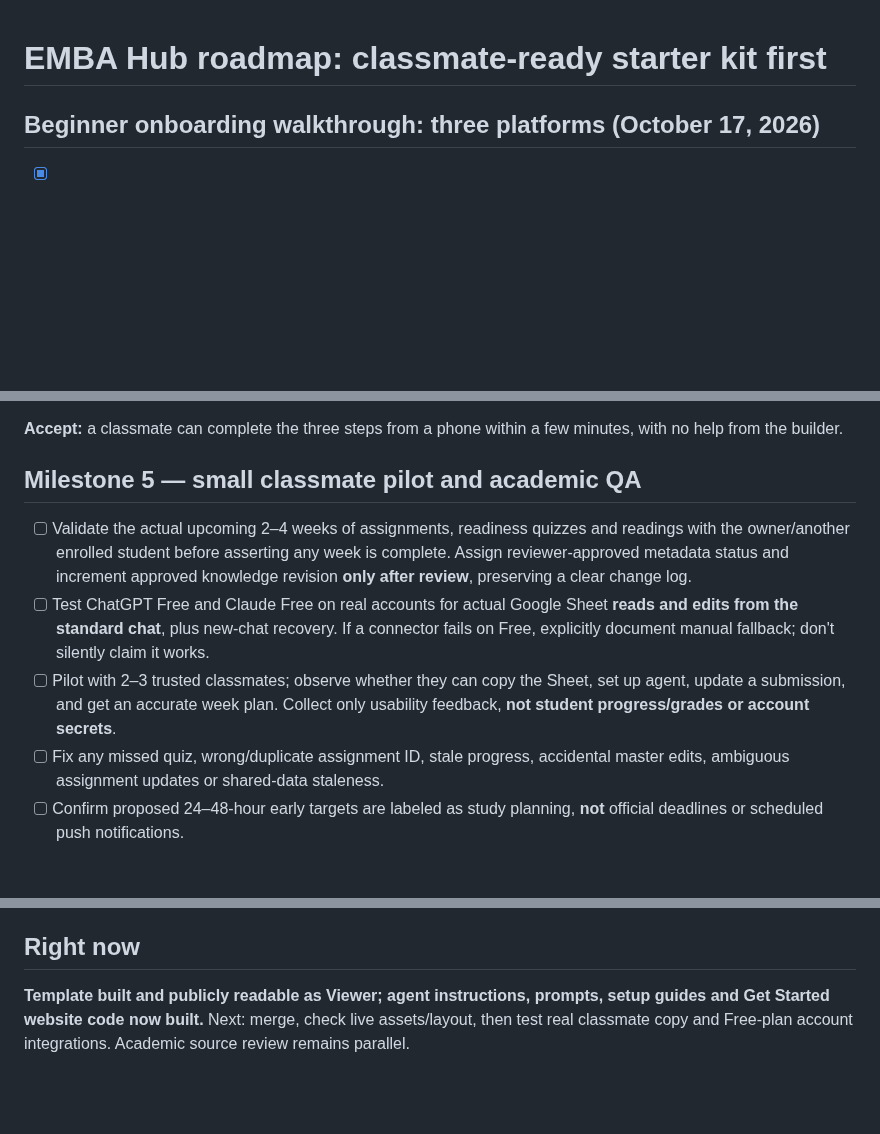
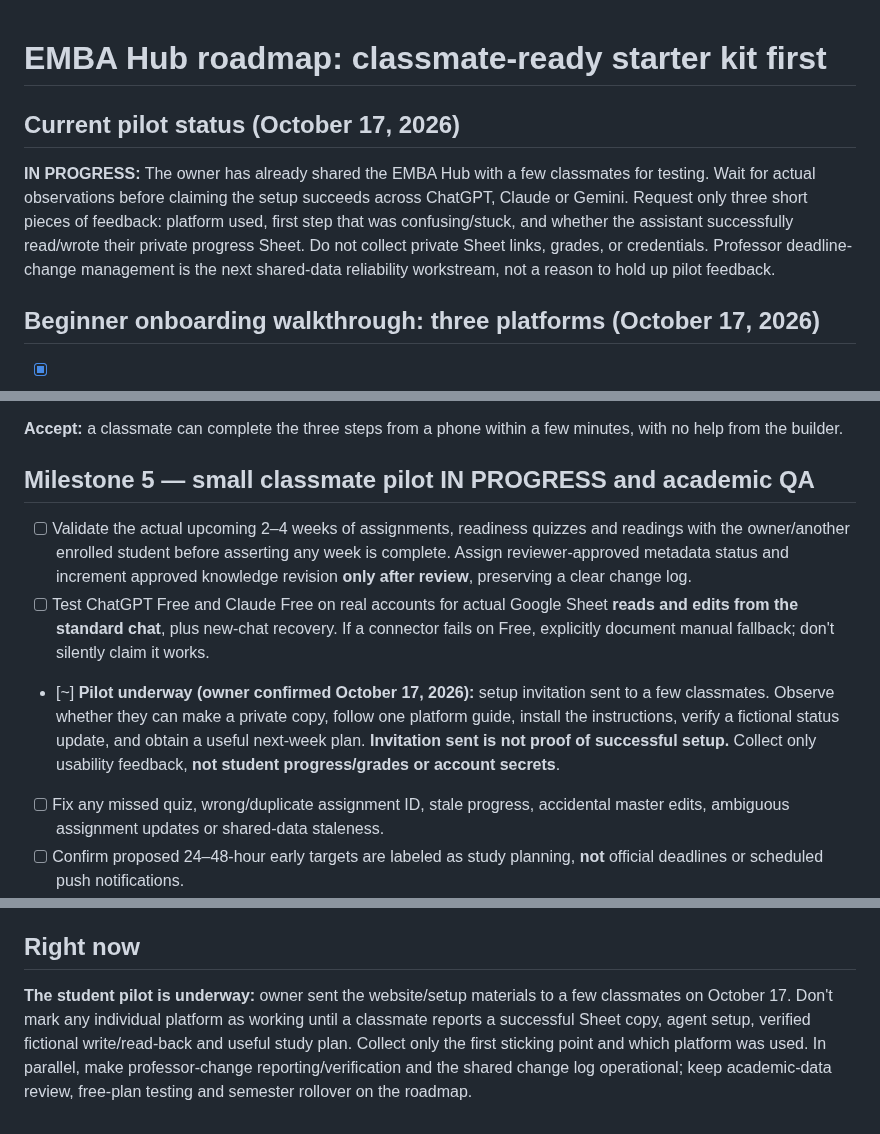
Before and after one commit to martinperrinemp/baylor-emba-hub, a Markdown page: docs/ROADMAP.md, 3 parts joined by grey strips. Drawn GitHub-style; blank space fills up the shorter version.

Commit message:
Track EMBA cohort onboarding pilot in progress

```diff
--- a/docs/ROADMAP.md
+++ b/docs/ROADMAP.md
@@ -1,4 +1,8 @@
 # EMBA Hub roadmap: classmate-ready starter kit first
+
+## Current pilot status (October 17, 2026)
+
+**IN PROGRESS:** The owner has already shared the EMBA Hub with a few classmates for testing. Wait for actual observations before claiming the setup succeeds across ChatGPT, Claude or Gemini. Request only three short pieces of feedback: platform used, first step that was confusing/stuck, and whether the assistant successfully read/wrote their private progress Sheet. Do not collect private Sheet links, grades, or credentials. Professor deadline-change management is the next shared-data reliability workstream, not a reason to hold up pilot feedback.
 
 ## Beginner onboarding walkthrough: three platforms (October 17, 2026)
 
@@ -91,11 +95,11 @@ A classmate visits the [public EMBA Hub](https://baylor-emba-proposals.martin-pe
 
 **Accept:** a classmate can complete the three steps from a phone within a few minutes, with no help from the builder.
 
-## Milestone 5 — small classmate pilot and academic QA
+## Milestone 5 — small classmate pilot IN PROGRESS and academic QA
 
 - [ ] Validate the actual upcoming 2–4 weeks of assignments, readiness quizzes and readings with the owner/another enrolled student before asserting any week is complete. Assign reviewer-approved metadata status and increment approved knowledge revision **only after review**, preserving a clear change log.
 - [ ] Test ChatGPT Free and Claude Free on real accounts for actual Google Sheet **reads and edits from the standard chat**, plus new-chat recovery. If a connector fails on Free, explicitly document manual fallback; don't silently claim it works.
-- [ ] Pilot with 2–3 trusted classmates; observe whether they can copy the Sheet, set up agent, update a submission, and get an accurate week plan. Collect only usability feedback, **not student progress/grades or account secrets**.
+- [~] **Pilot underway (owner confirmed October 17, 2026):** setup invitation sent to a few classmates. Observe whether they can make a private copy, follow one platform guide, install the instructions, verify a fictional status update, and obtain a useful next-week plan. **Invitation sent is not proof of successful setup.** Collect only usability feedback, **not student progress/grades or account secrets**.
 - [ ] Fix any missed quiz, wrong/duplicate assignment ID, stale progress, accidental master edits, ambiguous assignment updates or shared-data staleness.
 - [ ] Confirm proposed 24–48-hour early targets are labeled as study planning, **not** official deadlines or scheduled push notifications.
 
@@ -113,4 +117,4 @@ No cohort-shared progress database, per-student Hub accounts, private student D1
 
 ## Right now
 
-**Template built and publicly readable as Viewer; agent instructions, prompts, setup guides and Get Started website code now built.** Next: merge, check live assets/layout, then test real classmate copy and Free-plan account integrations. Academic source review remains parallel.
+**The student pilot is underway:** owner sent the website/setup materials to a few classmates on October 17. Don't mark any individual platform as working until a classmate reports a successful Sheet copy, agent setup, verified fictional write/read-back and useful study plan. Collect only the first sticking point and which platform was used. In parallel, make professor-change reporting/verification and the shared change log operational; keep academic-data review, free-plan testing and semester rollover on the roadmap.
```
